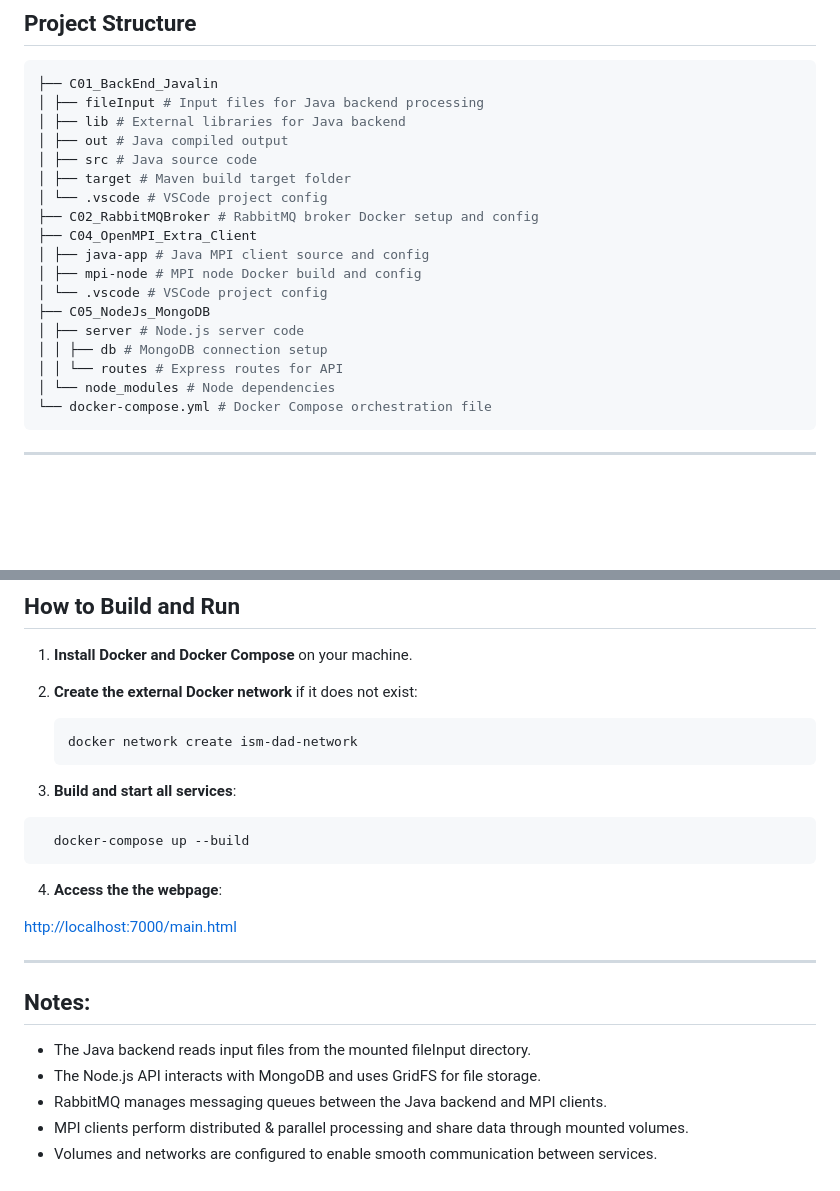
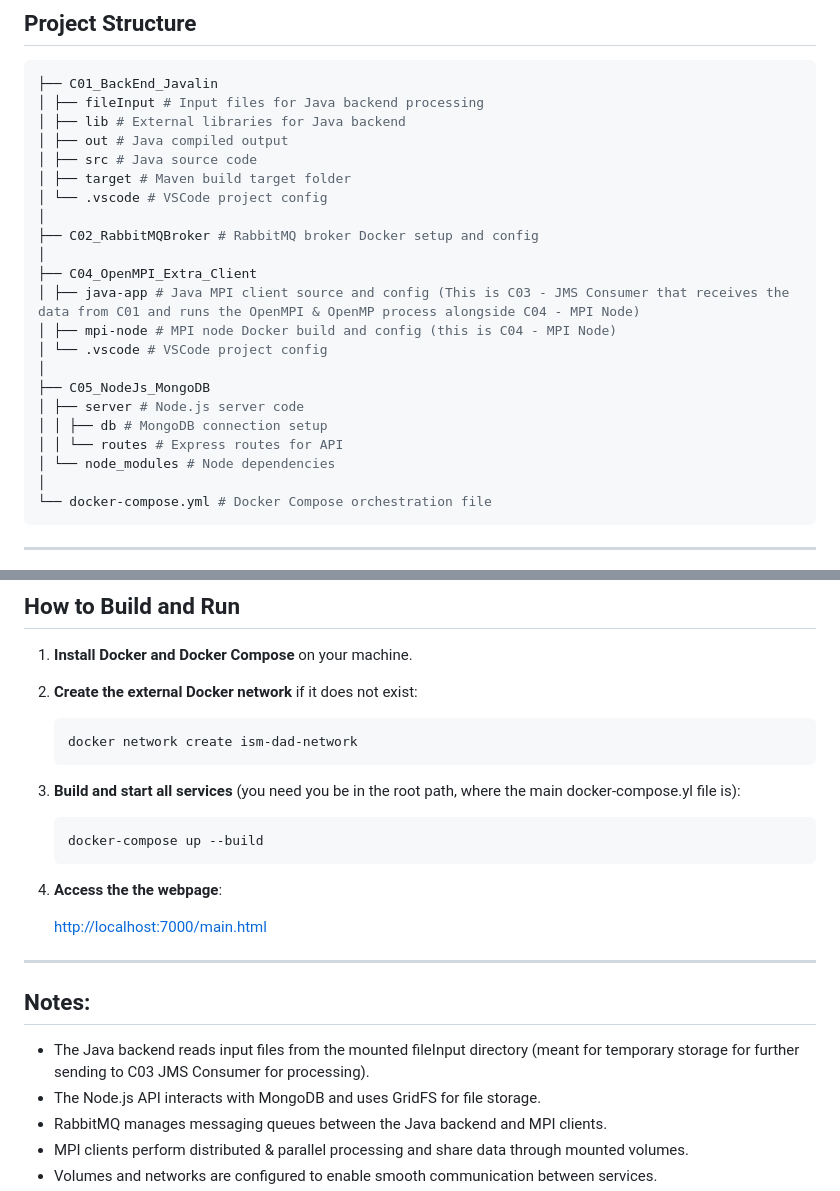
Before and after one commit to Termi25/Encryption-Decryption-Distributed-Parallel-Web-Project, a Markdown page: README.md, 2 parts joined by grey strips. GitHub-like rendering; blank space fills up the shorter version.

````diff
--- a/README.md
+++ b/README.md
@@ -16,16 +16,20 @@ The application supports AES 128-bit and 256-bit encryption modes, along with EC
 │ ├── src # Java source code
 │ ├── target # Maven build target folder
 │ └── .vscode # VSCode project config
+│
 ├── C02_RabbitMQBroker # RabbitMQ broker Docker setup and config
+│
 ├── C04_OpenMPI_Extra_Client
-│ ├── java-app # Java MPI client source and config
-│ ├── mpi-node # MPI node Docker build and config
+│ ├── java-app # Java MPI client source and config (This is C03 - JMS Consumer that receives the data from C01 and runs the OpenMPI & OpenMP process alongside C04 - MPI Node)
+│ ├── mpi-node # MPI node Docker build and config (this is C04 - MPI Node)
 │ └── .vscode # VSCode project config
+│
 ├── C05_NodeJs_MongoDB
 │ ├── server # Node.js server code
 │ │ ├── db # MongoDB connection setup
 │ │ └── routes # Express routes for API
 │ └── node_modules # Node dependencies
+│
 └── docker-compose.yml # Docker Compose orchestration file
 ```
 ---
@@ -113,21 +82,22 @@ The application supports AES 128-bit and 256-bit encryption modes, along with EC
    ```bash
    docker network create ism-dad-network
    ```
-3. **Build and start all services**:
 
-  ```bash
-    docker-compose up --build
-  ```
+3. **Build and start all services** (you need you be in the root path, where the main docker-compose.yl file is):
+
+   ```bash
+   docker-compose up --build
+   ```
 
 4. **Access the the webpage**:
 
-  [http://localhost:7000/main.html](http://localhost:7000/main.html)
+   [http://localhost:7000/main.html](http://localhost:7000/main.html)
 
 ---
 
 ## Notes:
 
-- The Java backend reads input files from the mounted fileInput directory.
+- The Java backend reads input files from the mounted fileInput directory (meant for temporary storage for further sending to C03 JMS Consumer for processing).
 - The Node.js API interacts with MongoDB and uses GridFS for file storage.
 - RabbitMQ manages messaging queues between the Java backend and MPI clients.
 - MPI clients perform distributed & parallel processing and share data through mounted volumes.
````
Also changed, not shown: other parts of README.md (+4 -39 lines).
